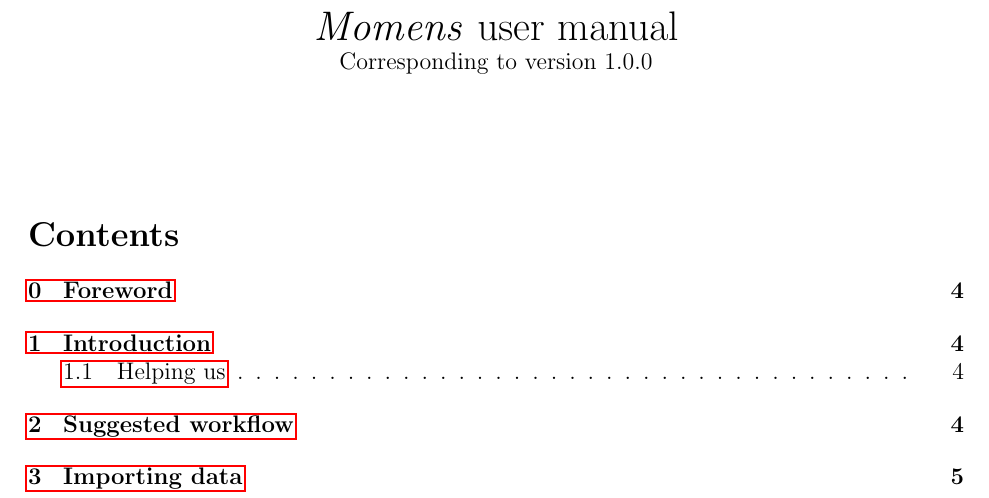
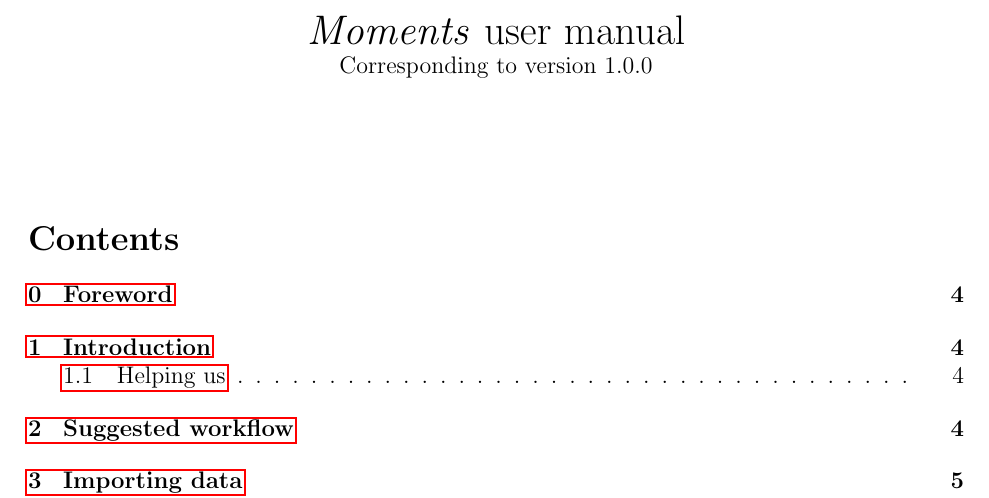
Before and after one commit to MomentsLD/moments, a LaTeX document (doc/manual/manual.tex): part of page 1 of 25, cut so that both start at the same text. Compiled offline with pdfLaTeX; a missing bibliography style is replaced by a similar one.

Commit message:
fixed typo

```diff
--- a/doc/manual/manual.tex
+++ b/doc/manual/manual.tex
@@ -38,7 +38,7 @@
 
 
 \begin{document}
-\title{\textit{Momens} user manual\\\normalsize  Corresponding to version 1.0.0}
+\title{\textit{Moments} user manual\\\normalsize  Corresponding to version 1.0.0}
 %\author{Ryan Gutenkunst}
 \date{}
 \maketitle
```
